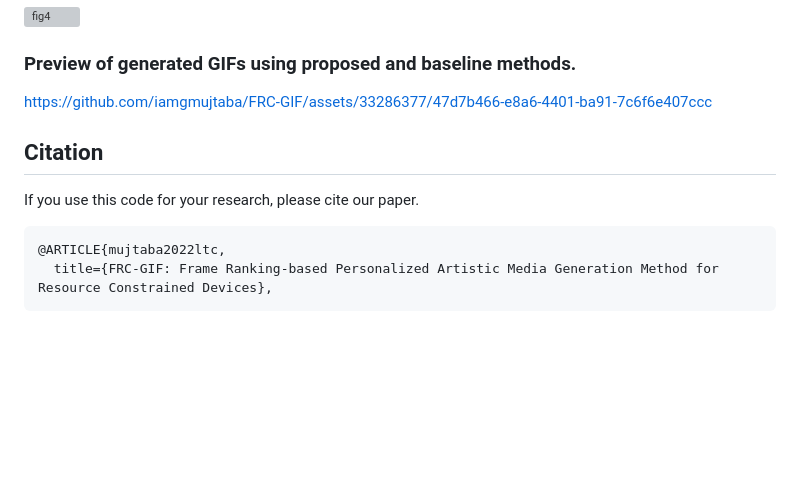
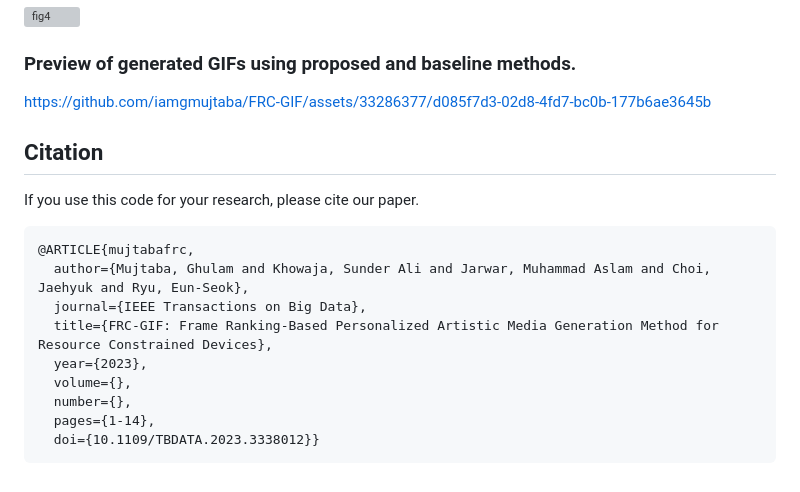
Before and after one commit to iamgmujtaba/FRC-GIF, a Markdown page: README.md, the part around the change printed below. Rendered like a GitHub page; blank space fills up the shorter version; grey boxes are pictures that could not be loaded.

````diff
--- a/README.md
+++ b/README.md
@@ -89,12 +89,20 @@ python demo.py --category soccer
 ![fig4](https://github.com/iamgmujtaba/FRC-GIF/assets/33286377/43d513bd-169f-44a2-b618-7166505bba7d)
 
 ### Preview of generated GIFs using proposed and baseline methods.
-https://github.com/iamgmujtaba/FRC-GIF/assets/33286377/47d7b466-e8a6-4401-ba91-7c6f6e407ccc
+https://github.com/iamgmujtaba/FRC-GIF/assets/33286377/d085f7d3-02d8-4fd7-bc0b-177b6ae3645b
+
 
 
 ## Citation
 If you use this code for your research, please cite our paper.
 ```
-@ARTICLE{mujtaba2022ltc,
-  title={FRC-GIF: Frame Ranking-based Personalized Artistic Media Generation Method for Resource Constrained Devices},
+@ARTICLE{mujtabafrc,
+  author={Mujtaba, Ghulam and Khowaja, Sunder Ali and Jarwar, Muhammad Aslam and Choi, Jaehyuk and Ryu, Eun-Seok},
+  journal={IEEE Transactions on Big Data},
+  title={FRC-GIF: Frame Ranking-Based Personalized Artistic Media Generation Method for Resource Constrained Devices},
+  year={2023},
+  volume={},
+  number={},
+  pages={1-14},
+  doi={10.1109/TBDATA.2023.3338012}}
 ```
````
Also changed, not shown: other parts of README.md (+1 -1 lines).
